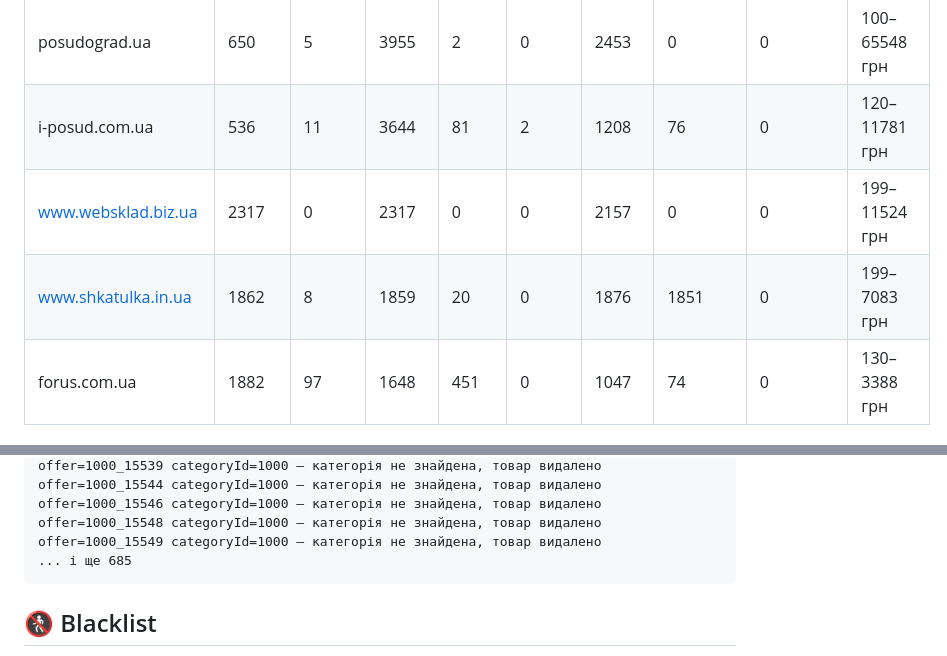
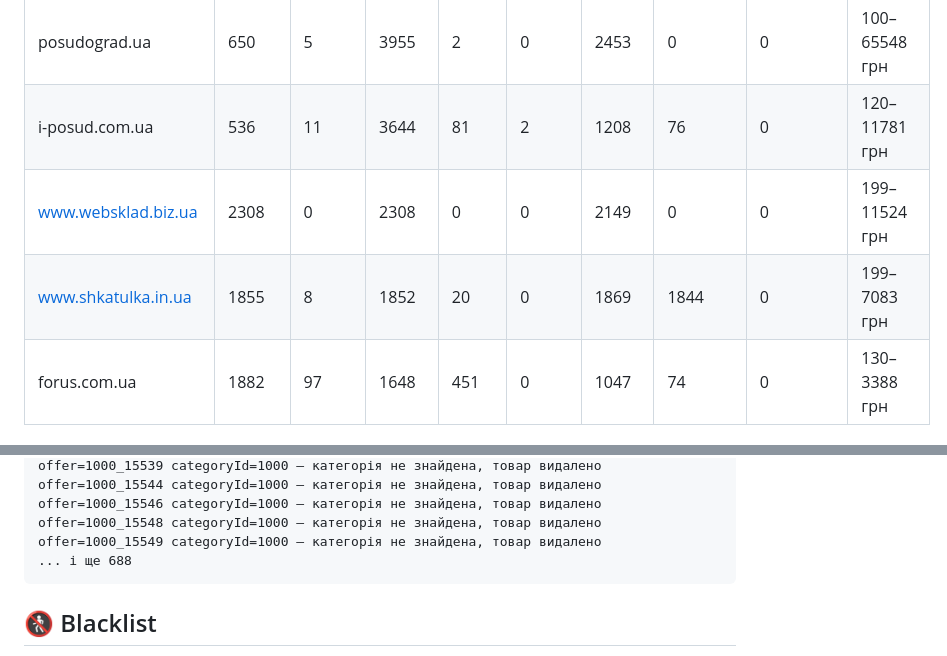
Before and after one commit to lozko1991-blip/xmlprice, a Markdown page: REPORT.md, 2 parts joined by grey strips. Drawn GitHub-style.

````diff
--- a/REPORT.md
+++ b/REPORT.md
@@ -40,7 +40,7 @@
 | posudograd.ua | 650 | 5 | 3955 | 2 | 0 | 2453 | 0 | 0 | 100–65548 грн |
 | i-posud.com.ua | 536 | 11 | 3644 | 81 | 2 | 1208 | 76 | 0 | 120–11781 грн |
-| www.websklad.biz.ua | 2317 | 0 | 2317 | 0 | 0 | 2157 | 0 | 0 | 199–11524 грн |
-| www.shkatulka.in.ua | 1862 | 8 | 1859 | 20 | 0 | 1876 | 1851 | 0 | 199–7083 грн |
+| www.websklad.biz.ua | 2308 | 0 | 2308 | 0 | 0 | 2149 | 0 | 0 | 199–11524 грн |
+| www.shkatulka.in.ua | 1855 | 8 | 1852 | 20 | 0 | 1869 | 1844 | 0 | 199–7083 грн |
 | forus.com.ua | 1882 | 97 | 1648 | 451 | 0 | 1047 | 74 | 0 | 130–3388 грн |
 
 ## ⚠️ Попередження по цінах
@@ -120,7 +120,7 @@ offer=1000_15544 categoryId=1000 — категорія не знайдена,
 offer=1000_15546 categoryId=1000 — категорія не знайдена, товар видалено
 offer=1000_15548 categoryId=1000 — категорія не знайдена, товар видалено
 offer=1000_15549 categoryId=1000 — категорія не знайдена, товар видалено
-... і ще 685
+... і ще 688
 ```
 
 ## 🚷 Blacklist
````
Also changed, not shown: other parts of REPORT.md (+14 -14 lines).
